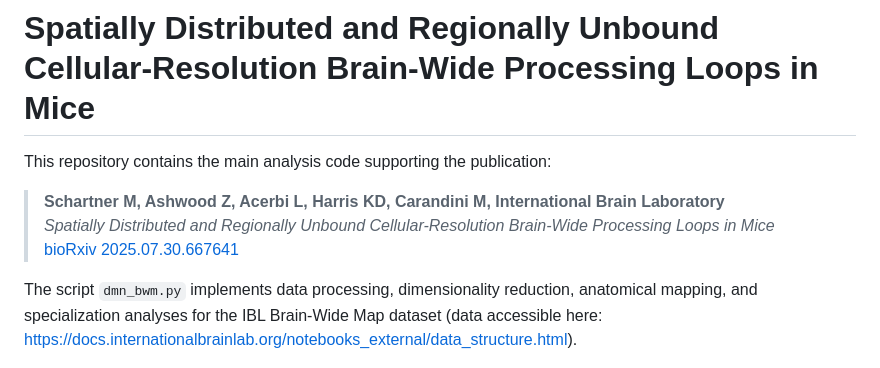
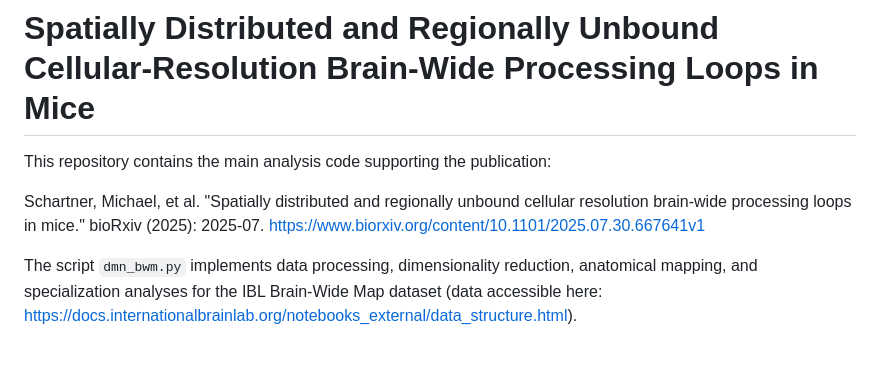
Before and after one commit to int-brain-lab/bwm_dmn, a Markdown page: README.md, the part around the change. Rendered like a GitHub page.

```diff
--- a/README.md
+++ b/README.md
@@ -3,9 +3,8 @@
 
 This repository contains the main analysis code supporting the publication:
 
-> **Schartner M, Ashwood Z, Acerbi L, Harris KD, Carandini M, International Brain Laboratory**
-> *Spatially Distributed and Regionally Unbound Cellular-Resolution Brain-Wide Processing Loops in Mice*
-> [bioRxiv 2025.07.30.667641](https://www.biorxiv.org/content/10.1101/2025.07.30.667641v1)
+Schartner, Michael, et al. "Spatially distributed and regionally unbound cellular resolution brain-wide processing loops in mice." bioRxiv (2025): 2025-07.
+https://www.biorxiv.org/content/10.1101/2025.07.30.667641v1
 
 The script `dmn_bwm.py` implements data processing, dimensionality reduction, anatomical mapping, and specialization analyses for the IBL Brain-Wide Map dataset (data accessible here: https://docs.internationalbrainlab.org/notebooks_external/data_structure.html).
 
```
